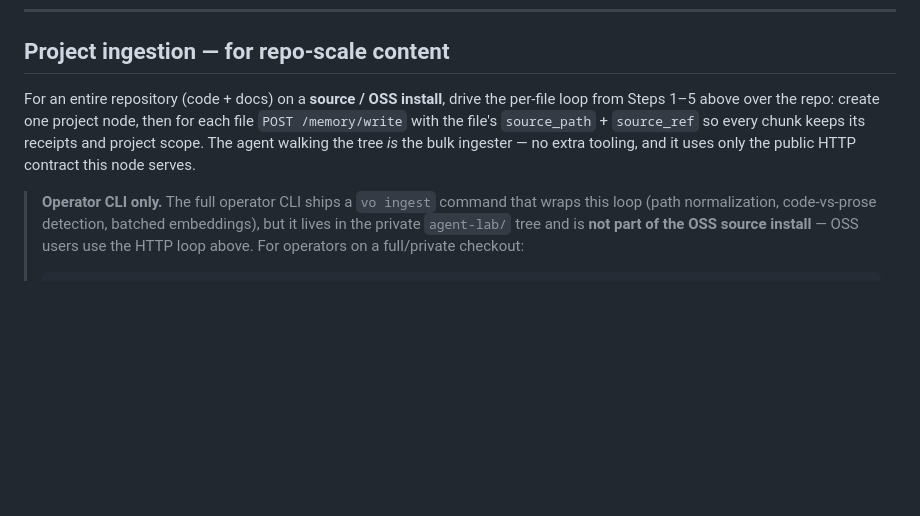
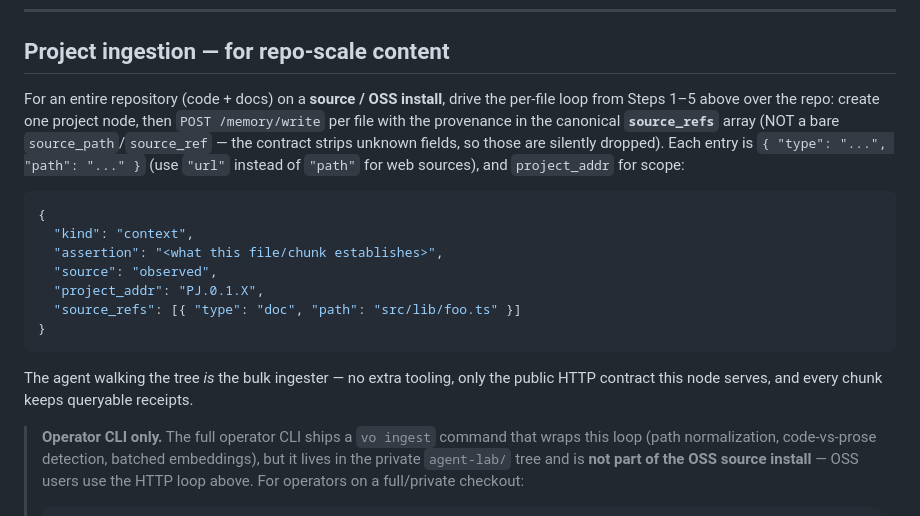
Before and after one commit to markprobinson3-maker/VerityOne, a Markdown page: docs/INGEST-FOR-AGENTS.md, the part around the change. GitHub-like rendering; blank space fills up the shorter version.

Commit message:
docs: ingest example uses the canonical source_refs array (not dropped source_path)
/memory/write accepts source_refs:[{type,path|url}] and strips unknown fields, so the
prior source_path+source_ref example silently lost provenance. Correct it to the real
array shape so repo-scale ingest keeps queryable receipts (batch-20 R4).

````diff
--- a/docs/INGEST-FOR-AGENTS.md
+++ b/docs/INGEST-FOR-AGENTS.md
@@ -106,11 +106,25 @@ After ingesting one directory, print a summary:
 ## Project ingestion — for repo-scale content
 
 For an entire repository (code + docs) on a **source / OSS install**, drive the
-per-file loop from Steps 1–5 above over the repo: create one project node, then for
-each file `POST /memory/write` with the file's `source_path` + `source_ref` so every
-chunk keeps its receipts and project scope. The agent walking the tree *is* the bulk
-ingester — no extra tooling, and it uses only the public HTTP contract this node
-serves.
+per-file loop from Steps 1–5 above over the repo: create one project node, then
+`POST /memory/write` per file with the provenance in the canonical
+**`source_refs`** array (NOT a bare `source_path`/`source_ref` — the contract strips
+unknown fields, so those are silently dropped). Each entry is
+`{ "type": "...", "path": "..." }` (use `"url"` instead of `"path"` for web sources),
+and `project_addr` for scope:
+
+```json
+{
+  "kind": "context",
+  "assertion": "<what this file/chunk establishes>",
+  "source": "observed",
+  "project_addr": "PJ.0.1.X",
+  "source_refs": [{ "type": "doc", "path": "src/lib/foo.ts" }]
+}
+```
+
+The agent walking the tree *is* the bulk ingester — no extra tooling, only the
+public HTTP contract this node serves, and every chunk keeps queryable receipts.
 
 > **Operator CLI only.** The full operator CLI ships a `vo ingest` command that
 > wraps this loop (path normalization, code-vs-prose detection, batched embeddings),
````
